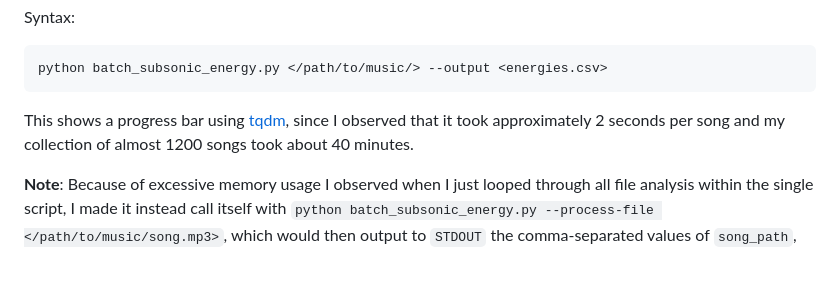
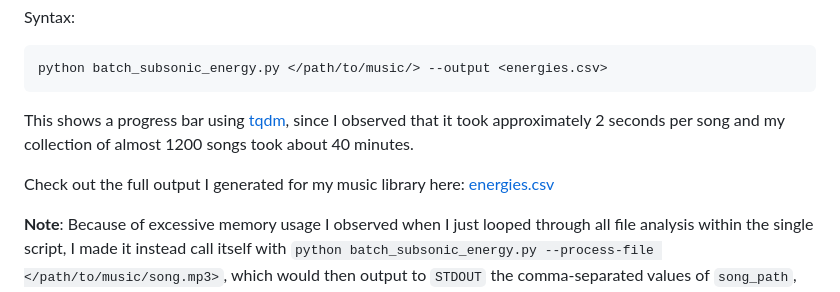
Before and after one commit to nrrb/musicanalysis, a Markdown page: README.md, the part around the change. Drawn GitHub-style; blank space fills up the shorter version.

Commit message:
Add link to script output CSV.

```diff
--- a/README.md
+++ b/README.md
@@ -23,6 +23,8 @@ python batch_subsonic_energy.py </path/to/music/> --output <energies.csv>
 
 This shows a progress bar using [tqdm](https://tqdm.github.io/), since I observed that it took approximately 2 seconds per song and my collection of almost 1200 songs took about 40 minutes.
 
+Check out the full output I generated for my music library here: [energies.csv](./energies.csv)
+
 **Note**:
 Because of excessive memory usage I observed when I just looped through all file analysis within the single script, I made it instead call itself with `python batch_subsonic_energy.py --process-file </path/to/music/song.mp3>`, which would then output to `STDOUT` the comma-separated values of `song_path`, `energy`, `song_duration`. The parent script instance would collect all output from the subprocesses and collate them into the output CSV. This way, the garbage collection on each process would happen automatically by the OS and deal with any possible memory leaks in [scipy](https://scipy.org/) or [librosa](https://librosa.org/doc/latest/index.html), which are what I used for the audio analysis.
 
```
